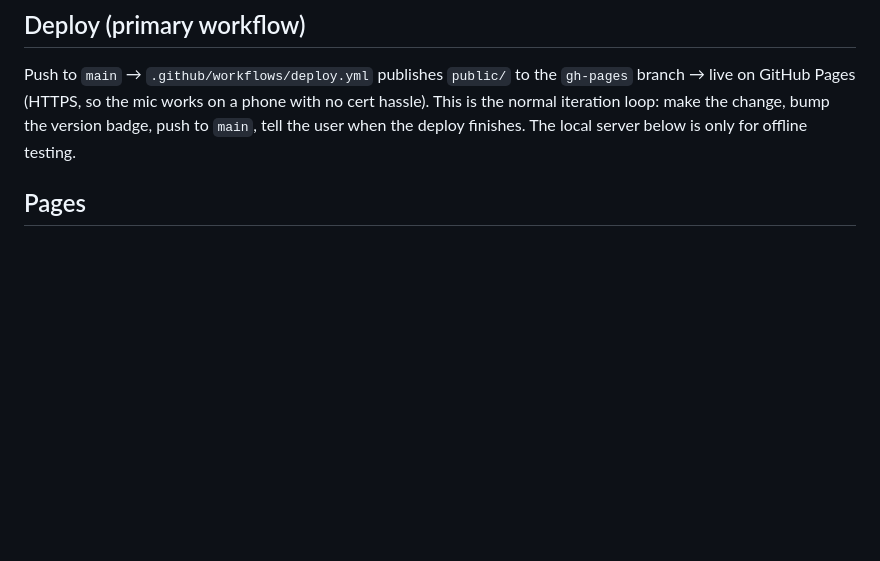
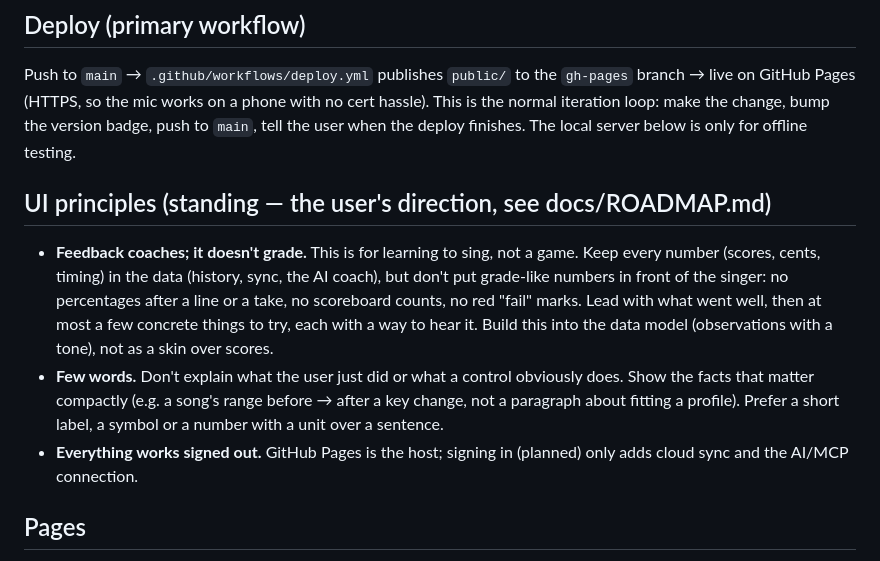
Before and after one commit to davidtorosyan/resonate, a Markdown page: CLAUDE.md, the part around the change. Rendered like a GitHub page; blank space fills up the shorter version.

```diff
--- a/CLAUDE.md
+++ b/CLAUDE.md
@@ -5,6 +5,12 @@ A vocal pitch + waveform web app served over LAN so it can be used from a phone.
 ## Deploy (primary workflow)
 
 Push to `main` → `.github/workflows/deploy.yml` publishes `public/` to the `gh-pages` branch → live on GitHub Pages (HTTPS, so the mic works on a phone with no cert hassle). This is the normal iteration loop: make the change, bump the version badge, push to `main`, tell the user when the deploy finishes. The local server below is only for offline testing.
+
+## UI principles (standing — the user's direction, see docs/ROADMAP.md)
+
+- **Feedback coaches; it doesn't grade.** This is for learning to sing, not a game. Keep every number (scores, cents, timing) in the data (history, sync, the AI coach), but don't put grade-like numbers in front of the singer: no percentages after a line or a take, no scoreboard counts, no red "fail" marks. Lead with what went well, then at most a few concrete things to try, each with a way to hear it. Build this into the data model (observations with a tone), not as a skin over scores.
+- **Few words.** Don't explain what the user just did or what a control obviously does. Show the facts that matter compactly (e.g. a song's range before → after a key change, not a paragraph about fitting a profile). Prefer a short label, a symbol or a number with a unit over a sentence.
+- **Everything works signed out.** GitHub Pages is the host; signing in (planned) only adds cloud sync and the AI/MCP connection.
 
 ## Pages
 
```
Also changed, not shown: docs/ROADMAP.md (added, +109 -0 lines).
